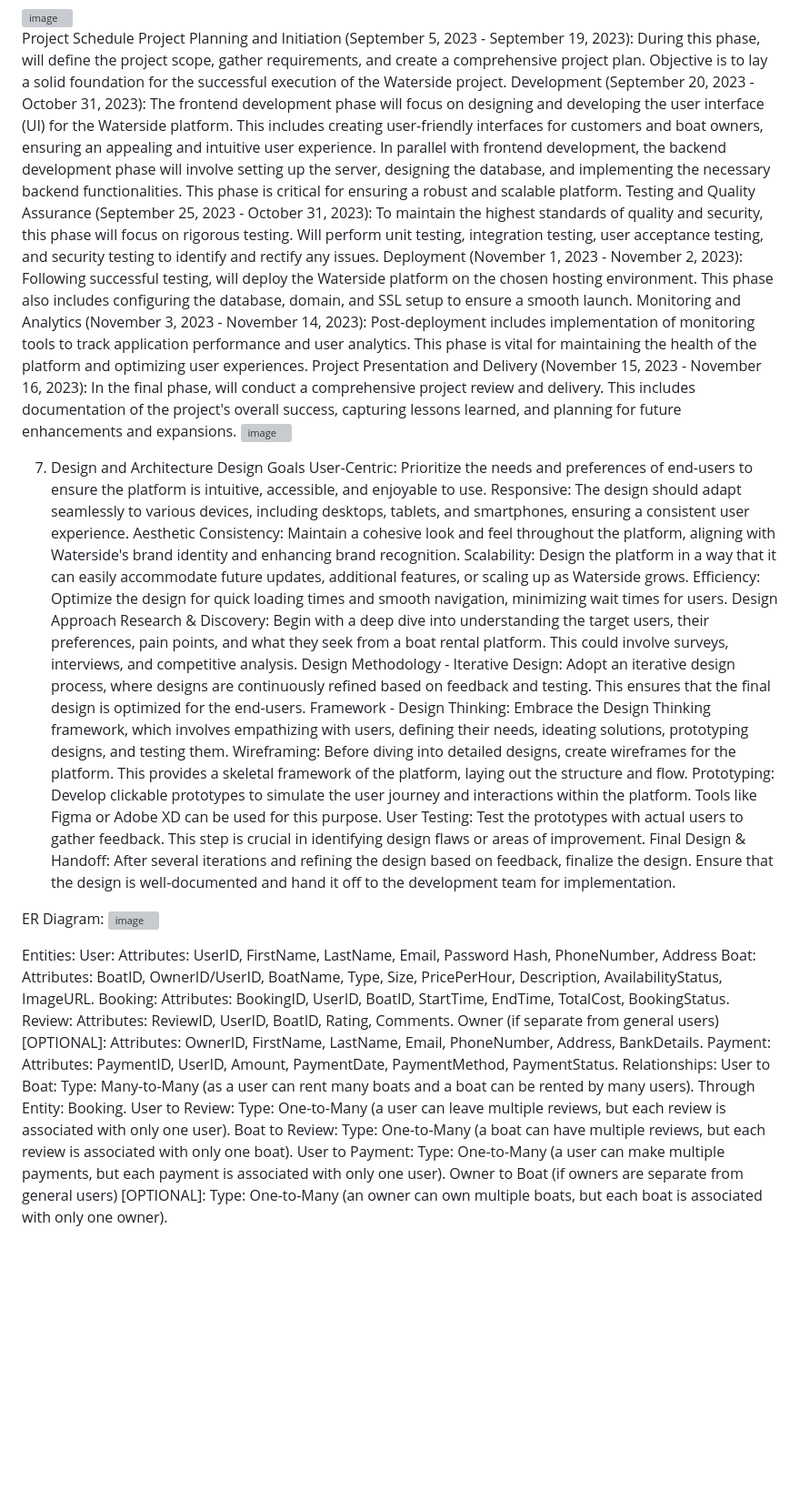
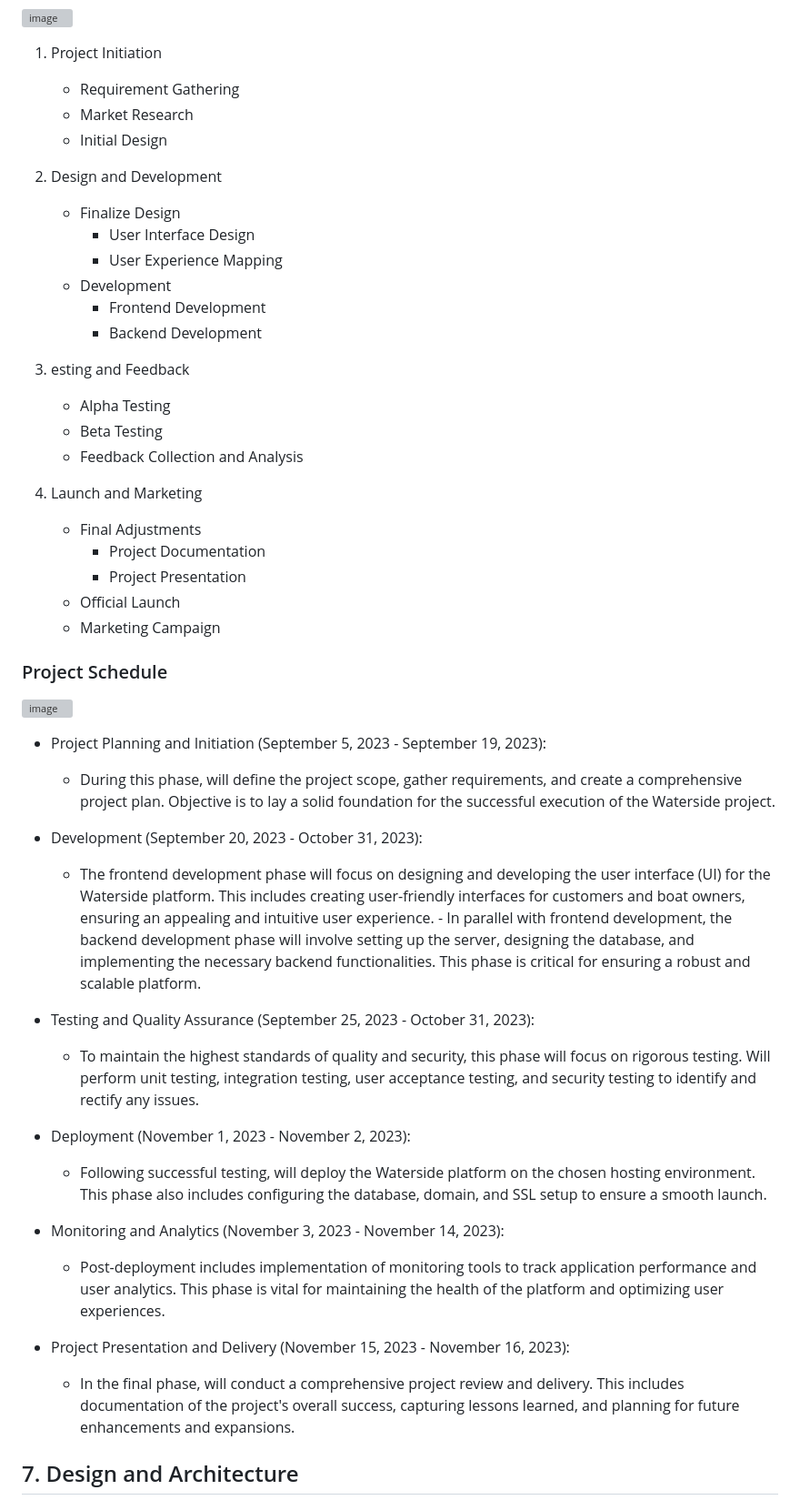
Before and after one commit to aakash-mahindreker/WaterSide-Boat_Rental_Service, a Markdown page: README.md, the part around the change printed below. Shown: that part at 91% size. GitHub-like rendering; blank space fills up the shorter version; grey boxes are pictures that could not be loaded.

```diff
--- a/README.md
+++ b/README.md
@@ -167,48 +85,53 @@ Launch and Marketing
 <img width="1568" alt="image" src="https://github.com/aakash-mahindreker/WaterSide/assets/70765660/78bb59fc-0781-46a8-a8ce-2362749bc5e2">
 
-Project Schedule
-Project Planning and Initiation (September 5, 2023 - September 19, 2023): During this phase, will define the project scope, gather requirements, and create a comprehensive project plan. Objective is to lay a solid foundation for the successful execution of the Waterside project.
-Development (September 20, 2023 - October 31, 2023): The frontend development phase will focus on designing and developing the user interface (UI) for the Waterside platform. This includes creating user-friendly interfaces for customers and boat owners, ensuring an appealing and intuitive user experience. In parallel with frontend development, the backend development phase will involve setting up the server, designing the database, and implementing the necessary backend functionalities. This phase is critical for ensuring a robust and scalable platform.
-Testing and Quality Assurance (September 25, 2023 - October 31, 2023): To maintain the highest standards of quality and security, this phase will focus on rigorous testing. Will perform unit testing, integration testing, user acceptance testing, and security testing to identify and rectify any issues.
-Deployment (November 1, 2023 - November 2, 2023): Following successful testing, will deploy the Waterside platform on the chosen hosting environment. This phase also includes configuring the database, domain, and SSL setup to ensure a smooth launch.
-Monitoring and Analytics (November 3, 2023 - November 14, 2023): Post-deployment includes implementation of monitoring tools to track application performance and user analytics. This phase is vital for maintaining the health of the platform and optimizing user experiences.
-Project Presentation and Delivery (November 15, 2023 - November 16, 2023): In the final phase, will conduct a comprehensive project review and delivery. This includes documentation of the project's overall success, capturing lessons learned, and planning for future enhancements and expansions.
+1. Project Initiation
+	- Requirement Gathering
+	- Market Research
+   	- Initial Design
+
+2. Design and Development
+  	- Finalize Design
+		- User Interface Design
+		- User Experience Mapping
+	- Development
+		- Frontend Development
+		- Backend Development
+
+3. esting and Feedback
+  	- Alpha Testing
+	- Beta Testing
+	- Feedback Collection and Analysis
+
+4. Launch and Marketing
+  	- Final Adjustments
+		- Project Documentation
+		- Project Presentation
+	- Official Launch
+	- Marketing Campaign
+
+
+### Project Schedule
 <img width="1261" alt="image" src="https://github.com/aakash-mahindreker/WaterSide/assets/70765660/bc254e62-9de7-4963-8dbe-fb1a7a6b31f6">
 
+- Project Planning and Initiation (September 5, 2023 - September 19, 2023):
+	- During this phase, will define the project scope, gather requirements, and create a comprehensive project plan. Objective is to lay a solid foundation for the successful execution of the Waterside project.
 
-7. Design and Architecture
-Design Goals
-User-Centric: Prioritize the needs and preferences of end-users to ensure the platform is intuitive, accessible, and enjoyable to use.
-Responsive: The design should adapt seamlessly to various devices, including desktops, tablets, and smartphones, ensuring a consistent user experience.
-Aesthetic Consistency: Maintain a cohesive look and feel throughout the platform, aligning with Waterside's brand identity and enhancing brand recognition.
-Scalability: Design the platform in a way that it can easily accommodate future updates, additional features, or scaling up as Waterside grows.
-Efficiency: Optimize the design for quick loading times and smooth navigation, minimizing wait times for users.
-Design Approach
-Research & Discovery: Begin with a deep dive into understanding the target users, their preferences, pain points, and what they seek from a boat rental platform. This could involve surveys, interviews, and competitive analysis.
-Design Methodology - Iterative Design: Adopt an iterative design process, where designs are continuously refined based on feedback and testing. This ensures that the final design is optimized for the end-users.
-Framework - Design Thinking: Embrace the Design Thinking framework, which involves empathizing with users, defining their needs, ideating solutions, prototyping designs, and testing them.
-Wireframing: Before diving into detailed designs, create wireframes for the platform. This provides a skeletal framework of the platform, laying out the structure and flow.
-Prototyping: Develop clickable prototypes to simulate the user journey and interactions within the platform. Tools like Figma or Adobe XD can be used for this purpose.
-User Testing: Test the prototypes with actual users to gather feedback. This step is crucial in identifying design flaws or areas of improvement.
-Final Design & Handoff: After several iterations and refining the design based on feedback, finalize the design. Ensure that the design is well-documented and hand it off to the development team for implementation.
+- Development (September 20, 2023 - October 31, 2023):
+	- The frontend development phase will focus on designing and developing the user interface (UI) for the Waterside platform. This includes creating user-friendly interfaces for customers and boat owners, ensuring an appealing and intuitive user experience. 	- In parallel with frontend development, the backend development phase will involve setting up the server, designing the database, and implementing the necessary backend functionalities. This phase is critical for ensuring a robust and scalable platform.
 
-ER Diagram:
-<img width="1562" alt="image" src="https://github.com/aakash-mahindreker/WaterSide/assets/70765660/ebc1812c-eb0c-429a-beac-5ed7530f1c9c">
+- Testing and Quality Assurance (September 25, 2023 - October 31, 2023):
+	- To maintain the highest standards of quality and security, this phase will focus on rigorous testing. Will perform unit testing, integration testing, user acceptance testing, and security testing to identify and rectify any issues.
 
-Entities:
-User:  Attributes: UserID, FirstName, LastName, Email, Password Hash, PhoneNumber, Address
-Boat: Attributes: BoatID, OwnerID/UserID, BoatName, Type, Size, PricePerHour, Description, AvailabilityStatus, ImageURL.
-Booking: Attributes: BookingID, UserID, BoatID, StartTime, EndTime, TotalCost, BookingStatus.
-Review: Attributes: ReviewID, UserID, BoatID, Rating, Comments.
-Owner (if separate from general users) [OPTIONAL]: Attributes: OwnerID, FirstName, LastName, Email, PhoneNumber, Address, BankDetails.
-Payment: Attributes: PaymentID, UserID, Amount, PaymentDate, PaymentMethod, PaymentStatus.
-Relationships:
-User to Boat: Type: Many-to-Many (as a user can rent many boats and a boat can be rented by many users). Through Entity: Booking.
-User to Review: Type: One-to-Many (a user can leave multiple reviews, but each review is associated with only one user).
-Boat to Review: Type: One-to-Many (a boat can have multiple reviews, but each review is associated with only one boat).
-User to Payment: Type: One-to-Many (a user can make multiple payments, but each payment is associated with only one user).
-Owner to Boat (if owners are separate from general users) [OPTIONAL]: Type: One-to-Many (an owner can own multiple boats, but each boat is associated with only one owner).
+- Deployment (November 1, 2023 - November 2, 2023):
+	- Following successful testing, will deploy the Waterside platform on the chosen hosting environment. This phase also includes configuring the database, domain, and SSL setup to ensure a smooth launch.
+
+- Monitoring and Analytics (November 3, 2023 - November 14, 2023):
+	- Post-deployment includes implementation of monitoring tools to track application performance and user analytics. This phase is vital for maintaining the health of the platform and optimizing user experiences.
+
+- Project Presentation and Delivery (November 15, 2023 - November 16, 2023):
+	- In the final phase, will conduct a comprehensive project review and delivery. This includes documentation of the project's overall success, capturing lessons learned, and planning for future enhancements and expansions.
 
 
 
+## 7. Design and Architecture
 
```
Also changed, not shown: other parts of README.md (+181 -204 lines).
